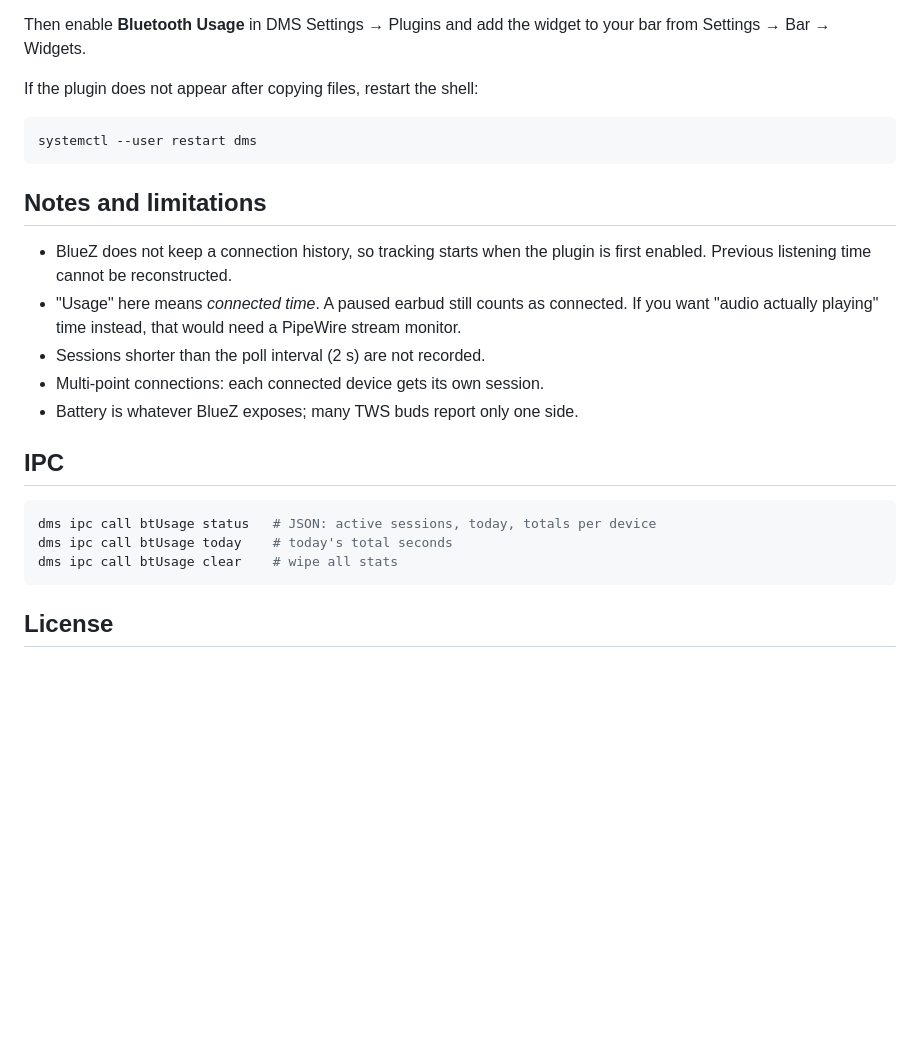
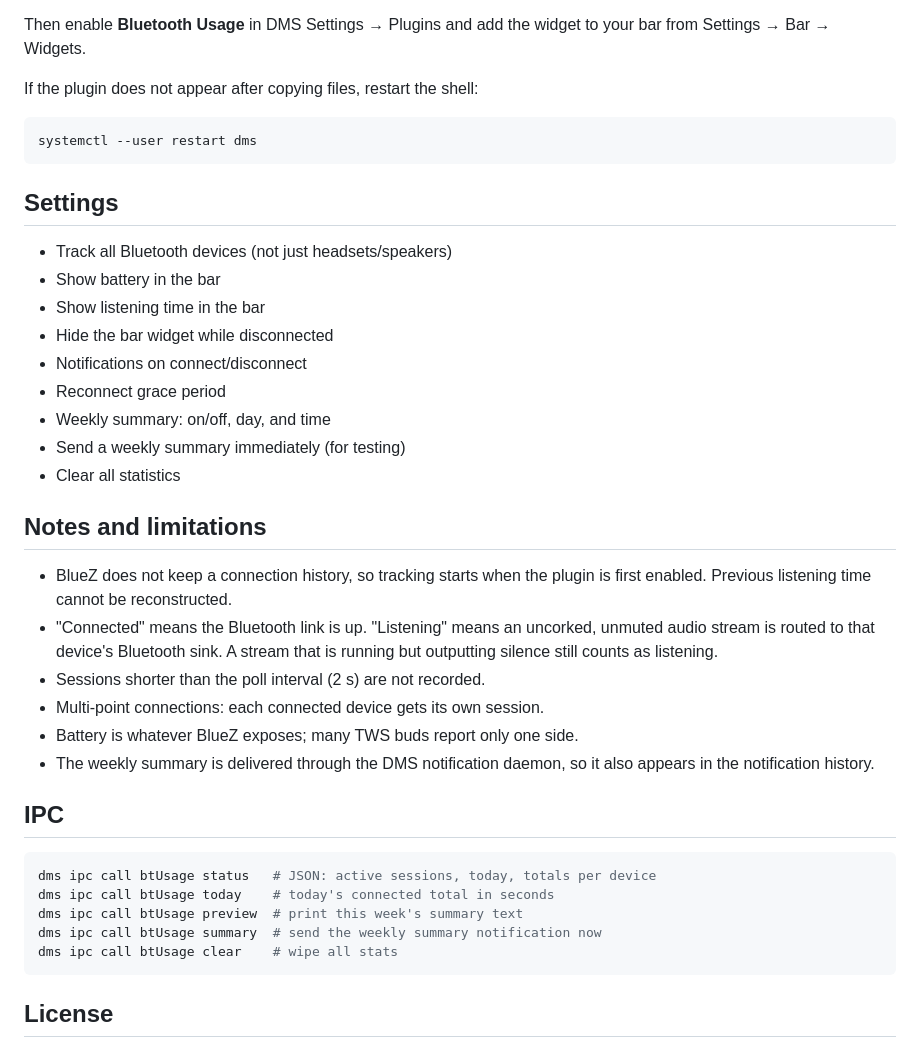
Before and after one commit to Rythamo8055/dms-bluetooth-usage, a Markdown page: README.md, the part around one of its changes. Rendered like a GitHub page; blank space fills up the shorter version.

````diff
--- a/README.md
+++ b/README.md
@@ -45,22 +54,38 @@ If the plugin does not appear after copying files, restart the shell:
 systemctl --user restart dms
 ```
 
+## Settings
+
+- Track all Bluetooth devices (not just headsets/speakers)
+- Show battery in the bar
+- Show listening time in the bar
+- Hide the bar widget while disconnected
+- Notifications on connect/disconnect
+- Reconnect grace period
+- Weekly summary: on/off, day, and time
+- Send a weekly summary immediately (for testing)
+- Clear all statistics
+
 ## Notes and limitations
 
 - BlueZ does not keep a connection history, so tracking starts when the plugin
   is first enabled. Previous listening time cannot be reconstructed.
-- "Usage" here means *connected time*. A paused earbud still counts as connected.
-  If you want "audio actually playing" time instead, that would need a PipeWire
-  stream monitor.
+- "Connected" means the Bluetooth link is up. "Listening" means an uncorked,
+  unmuted audio stream is routed to that device's Bluetooth sink. A stream that
+  is running but outputting silence still counts as listening.
 - Sessions shorter than the poll interval (2 s) are not recorded.
 - Multi-point connections: each connected device gets its own session.
 - Battery is whatever BlueZ exposes; many TWS buds report only one side.
+- The weekly summary is delivered through the DMS notification daemon, so it
+  also appears in the notification history.
 
 ## IPC
 
 ```bash
 dms ipc call btUsage status   # JSON: active sessions, today, totals per device
-dms ipc call btUsage today    # today's total seconds
+dms ipc call btUsage today    # today's connected total in seconds
+dms ipc call btUsage preview  # print this week's summary text
+dms ipc call btUsage summary  # send the weekly summary notification now
 dms ipc call btUsage clear    # wipe all stats
 ```
 
````
Also changed, not shown: other parts of README.md (+14 -5 lines), screenshot.png, 6 other files.
